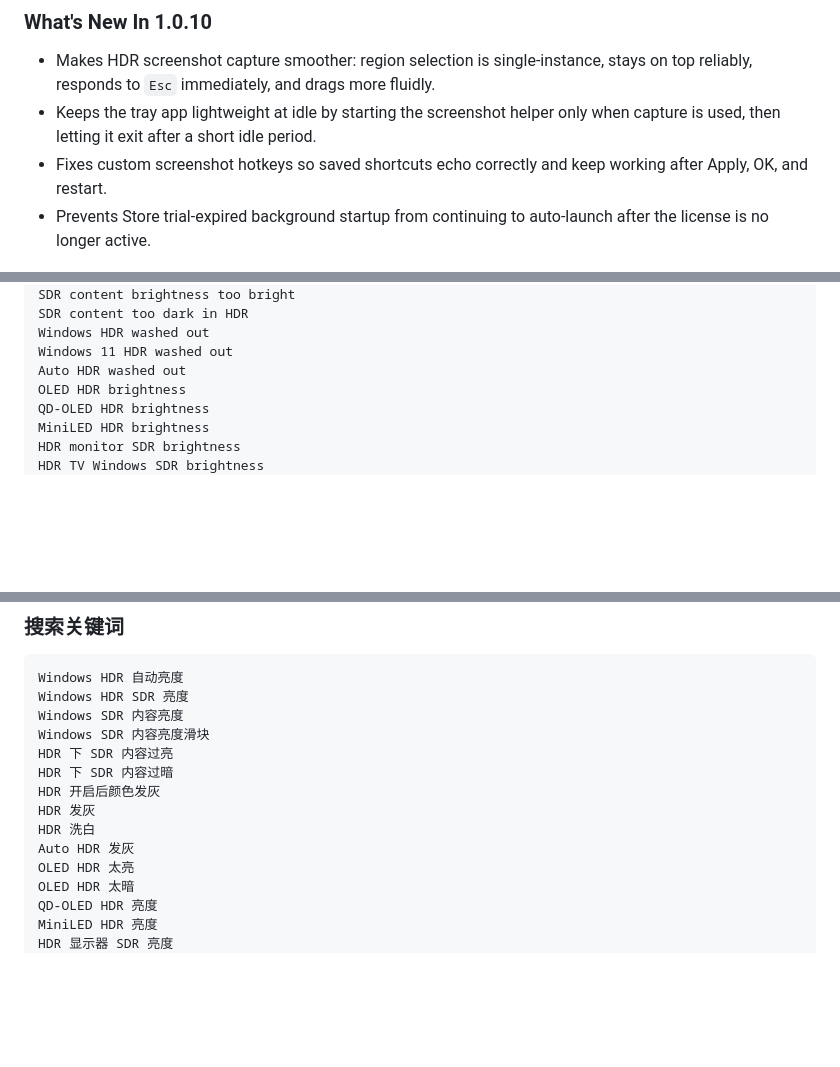
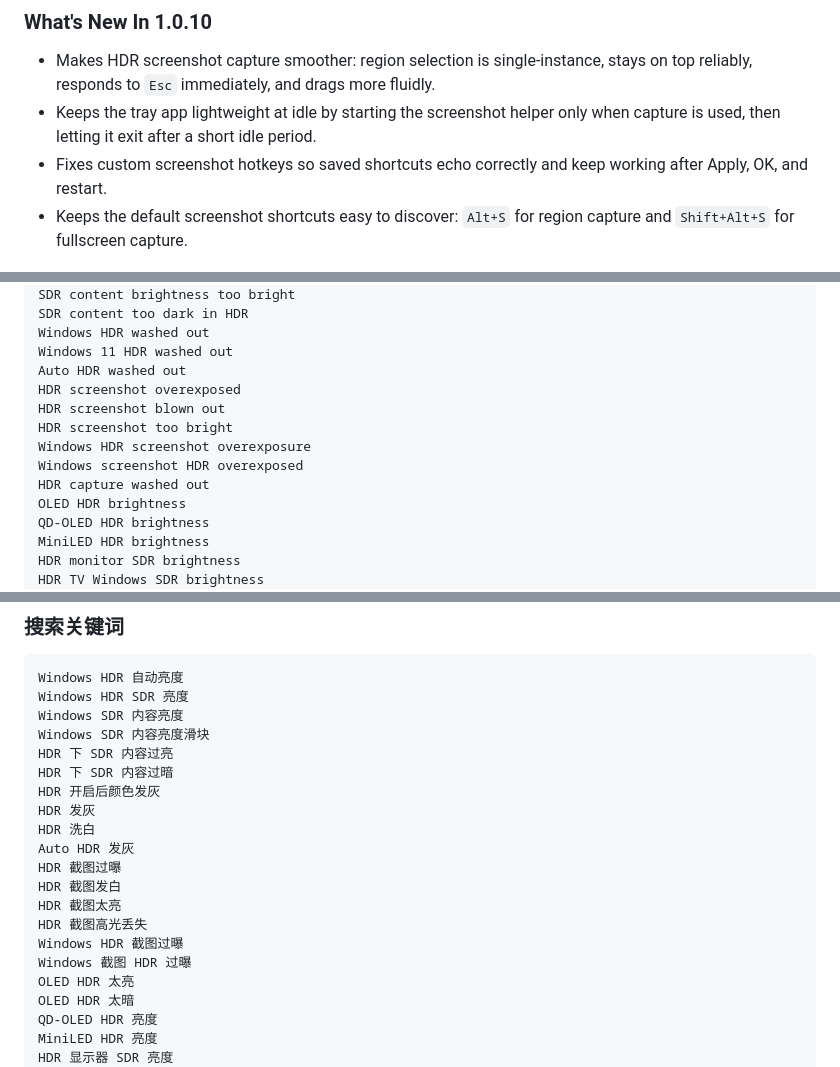
Before and after one commit to yinjunonly/hdr-sdr-brightness, a Markdown page: README.md, 3 parts joined by grey strips. Rendered like a GitHub page; blank space fills up the shorter version.

```diff
--- a/README.md
+++ b/README.md
@@ -33,7 +33,7 @@ Extract the archive and run `HdrSdrBrightness.exe`. The app is portable: no inst
 - Makes HDR screenshot capture smoother: region selection is single-instance, stays on top reliably, responds to `Esc` immediately, and drags more fluidly.
 - Keeps the tray app lightweight at idle by starting the screenshot helper only when capture is used, then letting it exit after a short idle period.
 - Fixes custom screenshot hotkeys so saved shortcuts echo correctly and keep working after Apply, OK, and restart.
-- Prevents Store trial-expired background startup from continuing to auto-launch after the license is no longer active.
+- Keeps the default screenshot shortcuts easy to discover: `Alt+S` for region capture and `Shift+Alt+S` for fullscreen capture.
 
 ![HDR screenshot capture workflow](image/README/hdr-screenshot-1.0.10.png)
 
@@ -181,6 +181,12 @@ SDR content too dark in HDR
 Windows HDR washed out
 Windows 11 HDR washed out
 Auto HDR washed out
+HDR screenshot overexposed
+HDR screenshot blown out
+HDR screenshot too bright
+Windows HDR screenshot overexposure
+Windows screenshot HDR overexposed
+HDR capture washed out
 OLED HDR brightness
 QD-OLED HDR brightness
 MiniLED HDR brightness
@@ -368,6 +374,12 @@ HDR 开启后颜色发灰
 HDR 发灰
 HDR 洗白
 Auto HDR 发灰
+HDR 截图过曝
+HDR 截图发白
+HDR 截图太亮
+HDR 截图高光丢失
+Windows HDR 截图过曝
+Windows 截图 HDR 过曝
 OLED HDR 太亮
 OLED HDR 太暗
 QD-OLED HDR 亮度
```
Also changed, not shown: other parts of README.md (+1 -1 lines), store/listing-draft.md (+8 -8 lines).
